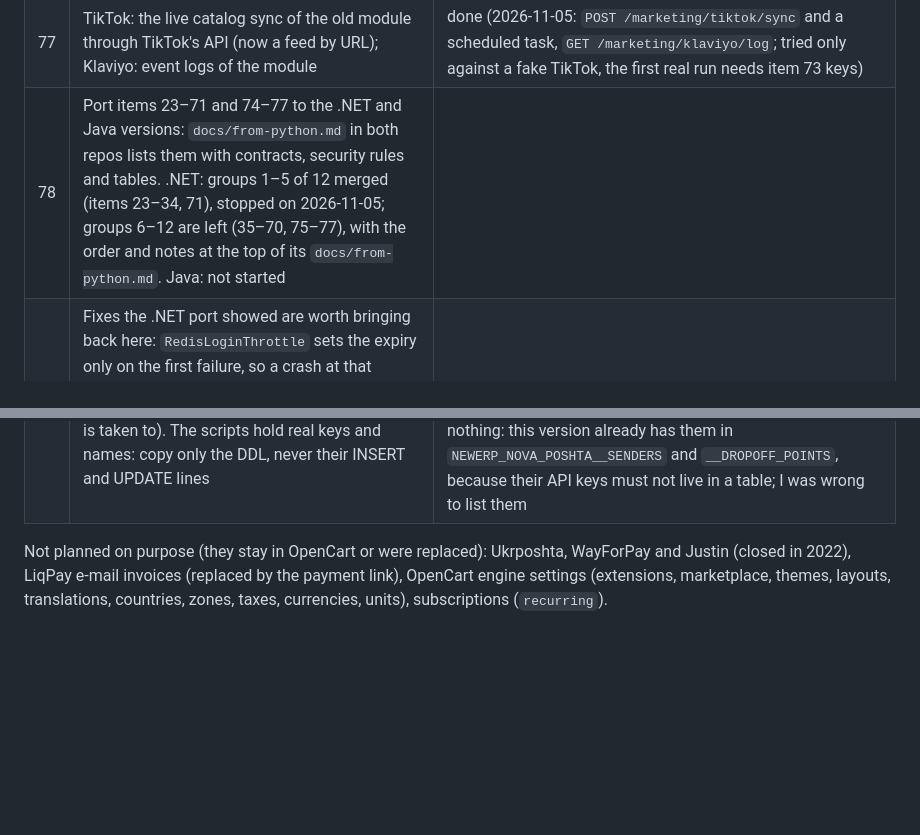
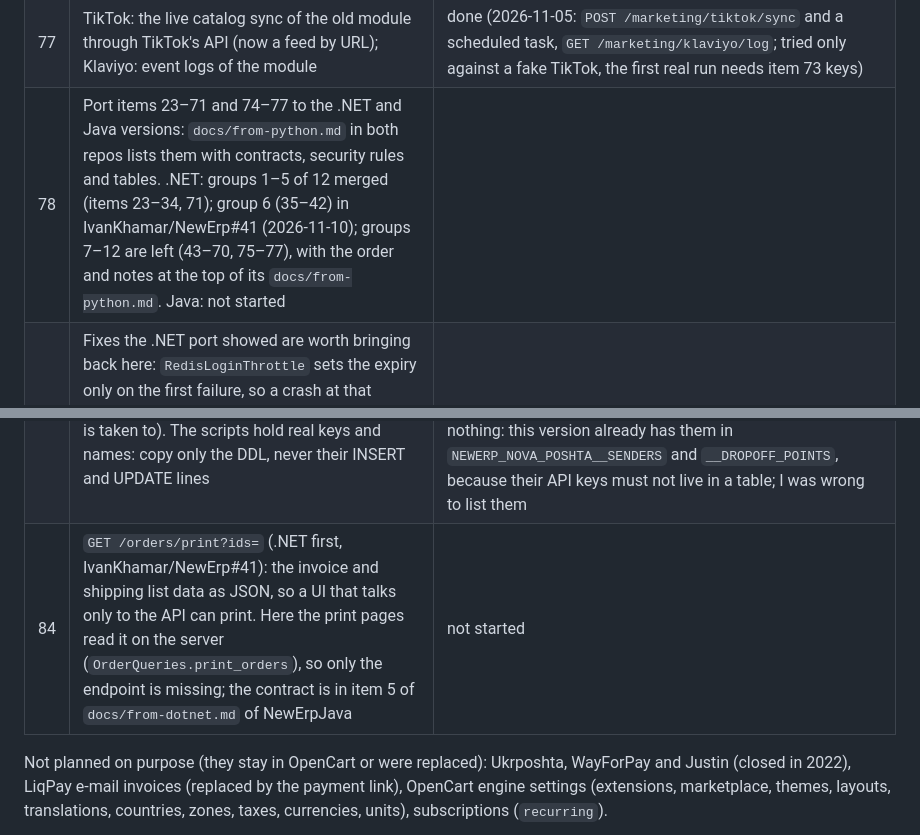
Before and after one commit to IvanKhamar/NewErpPython, a Markdown page: docs/plan.md, 2 parts joined by grey strips. Rendered like a GitHub page; blank space fills up the shorter version.

Commit message:
docs: .NET group 6 progress and the print data endpoint (item 84)
Co-Authored-By: Claude Opus 5.5 <noreply@anthropic.com>

```diff
--- a/docs/plan.md
+++ b/docs/plan.md
@@ -138,12 +138,13 @@ Still open after items 35–71 (found 2026-11-03):
 | 75 | Picture upload for products, categories, banners and voucher themes (now paths only): to the storefront's image folder on a shared volume, type checked by content, size limit, names made by the server | done (2026-11-05: `POST /catalog/pictures/{kind}`, `NEWERP_PICTURES__IMAGE_DIR`; JPEG, PNG, WebP, GIF by content, 5 MB, server-made names, never overwrites) |
 | 76 | Options other than sizes in the product form (colours, lengths…): add and remove a product's options and values, prices per value; stock stays with production | done (2026-11-05: `options` in the product form and API, price and sign per value; also fixed: a colour was read as a size, so saving refused the product or dropped the colour) |
 | 77 | TikTok: the live catalog sync of the old module through TikTok's API (now a feed by URL); Klaviyo: event logs of the module | done (2026-11-05: `POST /marketing/tiktok/sync` and a scheduled task, `GET /marketing/klaviyo/log`; tried only against a fake TikTok, the first real run needs item 73 keys) |
-| 78 | Port items 23–71 and 74–77 to the .NET and Java versions: `docs/from-python.md` in both repos lists them with contracts, security rules and tables. .NET: groups 1–5 of 12 merged (items 23–34, 71), stopped on 2026-11-05; groups 6–12 are left (35–70, 75–77), with the order and notes at the top of its `docs/from-python.md`. Java: not started | |
+| 78 | Port items 23–71 and 74–77 to the .NET and Java versions: `docs/from-python.md` in both repos lists them with contracts, security rules and tables. .NET: groups 1–5 of 12 merged (items 23–34, 71); group 6 (35–42) in IvanKhamar/NewErp#41 (2026-11-10); groups 7–12 are left (43–70, 75–77), with the order and notes at the top of its `docs/from-python.md`. Java: not started | |
 | 79 | Fixes the .NET port showed are worth bringing back here: `RedisLoginThrottle` sets the expiry only on the first failure, so a crash at that moment leaves a counter that never expires and stops locking (.NET: EXPIRE NX on every failure); `tools/check_live.py` prints the raw exception text, which could hold a key (.NET: only words written for people, or the error type); coupon create, change and delete and automatic payment links are not in the audit log; check whether saving a coupon in the web form drops a disabled category it uses | done (2026-11-06; the form did drop it, now the category stays and is marked "вимкнена". The .NET and Java forms still need the same check) |
 | 80 | Move the `SET SESSION sql_mode` line into `db/reconstructed.sql` here too: .NET needs it because it runs each file in its own session, so the files differ until then | done (2026-11-06) |
 | 81 | Move .NET and Java to the Docker MySQL of this repo (port 3307), so all three use one database; details in `docs/plan.md` of both repos | planned, not started |
 | 82 | One business date in all versions: Kyiv time, whatever zone the machine or database runs in. Here `SystemClock` already did it, but some reads still used the machine or the database: `date.today()`, `datetime.now()`, `.astimezone()`, SQL `NOW()` | done (2026-11-07; .NET: IvanKhamar/NewErp#40, Java: IvanKhamar/NewErpJava#64) |
 | 83 | Tables the `Vidro_DB` scripts show and no version has (found with item 72): `dd_review_image` (customers' photos in reviews, each moderated: 0 waiting, 1 published, 2 refused), `dd_np_senders` (several Nova Poshta senders, each with its own API key, counterparty and contact person) and `dd_np_dropoff_points` (the branches a parcel is taken to). The scripts hold real keys and names: copy only the DDL, never their INSERT and UPDATE lines | done (2026-11-09). Review photos: `dd_review_image` from its script; each review in `GET /catalog/reviews` lists its `images`, `PUT /catalog/reviews/{id}/images/{imageId}` sets `pending`, `published` or `rejected`, `DELETE` removes the photo; deleting a review takes its photos too (the old admin left them behind). Files are deleted only inside `review_photos/` of `NEWERP_PICTURES__IMAGE_DIR`; the page shows them from the storefront when its address is https. The Nova Poshta senders and drop-off points needed nothing: this version already has them in `NEWERP_NOVA_POSHTA__SENDERS` and `__DROPOFF_POINTS`, because their API keys must not live in a table; I was wrong to list them |
+| 84 | `GET /orders/print?ids=` (.NET first, IvanKhamar/NewErp#41): the invoice and shipping list data as JSON, so a UI that talks only to the API can print. Here the print pages read it on the server (`OrderQueries.print_orders`), so only the endpoint is missing; the contract is in item 5 of `docs/from-dotnet.md` of NewErpJava | not started |
 
 Not planned on purpose (they stay in OpenCart or were replaced): Ukrposhta, WayForPay and Justin (closed in 2022),
 LiqPay e-mail invoices (replaced by the payment link), OpenCart engine settings (extensions, marketplace, themes,
```
